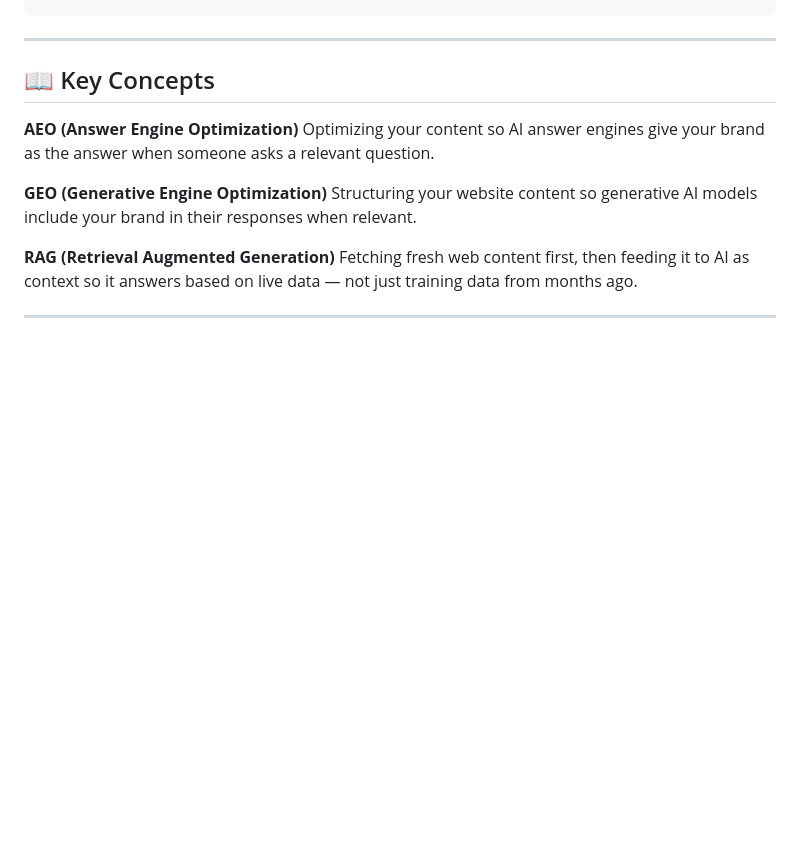
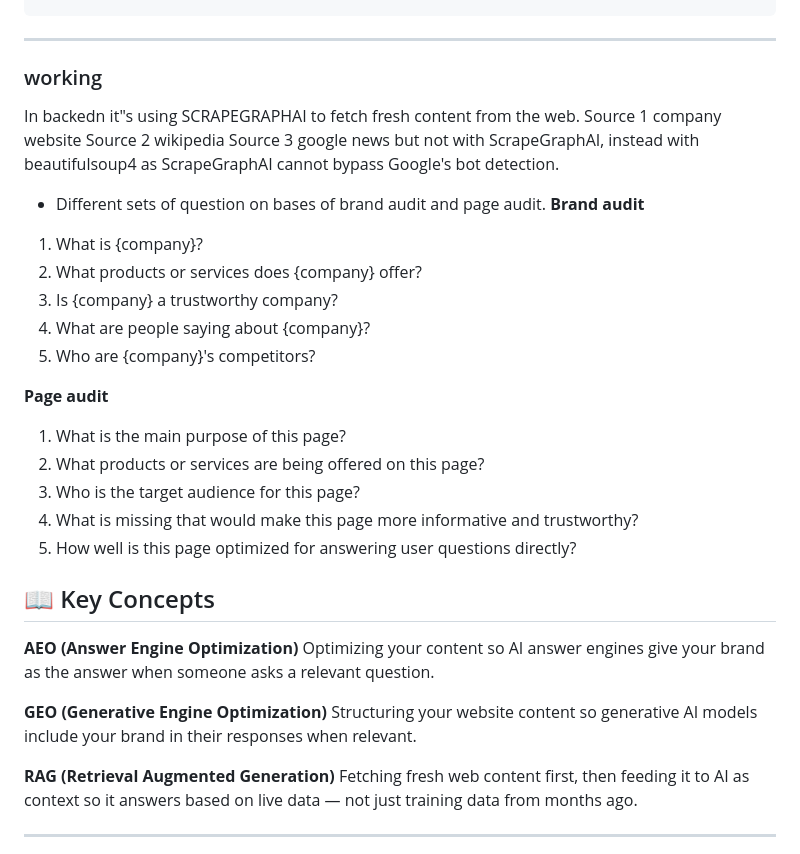
Before and after one commit to Ankitsingh1709/llm_projects, a Markdown page: Mirra/README.md, the part around the change. GitHub-like rendering; blank space fills up the shorter version.

Commit message:
made some changes to readme

```diff
--- a/Mirra/README.md
+++ b/Mirra/README.md
@@ -97,6 +97,29 @@ mirra/
 
 ---
 
+
+### working
+
+In backedn it"s using SCRAPEGRAPHAI to fetch fresh content from the web.
+Source 1 company website
+Source 2 wikipedia
+Source 3 google news but not with ScrapeGraphAI, instead with beautifulsoup4 as ScrapeGraphAI cannot bypass Google's bot detection.
+
+- Different sets of question on bases of brand audit and page audit.
+**Brand audit**
+1. What is {company}?
+2. What products or services does {company} offer?
+3. Is {company} a trustworthy company?
+4. What are people saying about {company}?
+5. Who are {company}'s competitors?
+
+**Page audit**
+1. What is the main purpose of this page?
+2. What products or services are being offered on this page?
+3. Who is the target audience for this page?
+4. What is missing that would make this page more informative and trustworthy?
+5. How well is this page optimized for answering user questions directly?
+
 ## 📖 Key Concepts
 
 **AEO (Answer Engine Optimization)**
```
